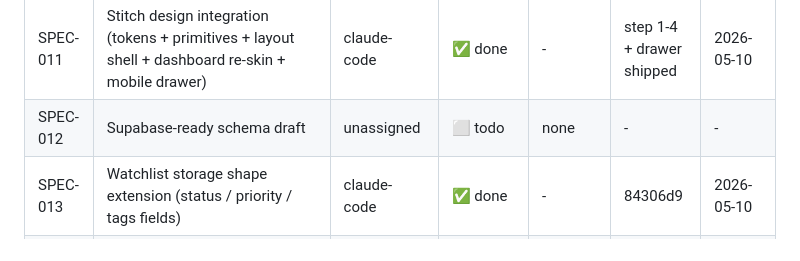
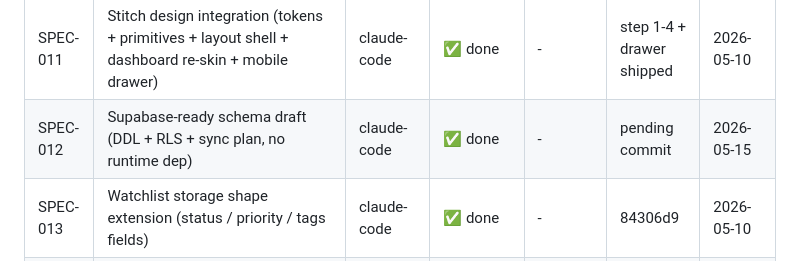
Before and after one commit to ShawdowG/investment-report, a Markdown page: docs/specs/STATUS.md, the part around the change. GitHub-like rendering.

```diff
--- a/docs/specs/STATUS.md
+++ b/docs/specs/STATUS.md
@@ -15,7 +15,7 @@ Oppdater denne filen hver gang en spec startes, blokkeres eller ferdigstilles.
 | SPEC-009 | Notes/journal local-first (Personal Notes widget on `/ticker/[symbol]`) | claude-code | ✅ done | - | 52693e9 | 2026-05-10 |
 | SPEC-010 | News adapter abstraction (sunset under SPEC-022 along with reports) | claude-code | ⛔ obsolete | - | f0ce28d | 2026-05-10 |
 | SPEC-011 | Stitch design integration (tokens + primitives + layout shell + dashboard re-skin + mobile drawer) | claude-code | ✅ done | - | step 1-4 + drawer shipped | 2026-05-10 |
-| SPEC-012 | Supabase-ready schema draft | unassigned | ⬜ todo | none | - | - |
+| SPEC-012 | Supabase-ready schema draft (DDL + RLS + sync plan, no runtime dep) | claude-code | ✅ done | - | pending commit | 2026-05-15 |
 | SPEC-013 | Watchlist storage shape extension (status / priority / tags fields) | claude-code | ✅ done | - | 84306d9 | 2026-05-10 |
 | SPEC-014 | Daily quote pipeline (`scripts/fetch-quotes.py` + `data/quotes/SYMBOL.json` shape) — v4 cockpit foundation | claude-code | ✅ done | - | 526955b | 2026-05-10 |
 | SPEC-015 | Ticker detail with Recharts price chart + quote summary on `/ticker/[symbol]` | claude-code | ✅ done | - | 1aa4b09 | 2026-05-10 |
```
Also changed, not shown: docs/specs/012-supabase-schema.md (added, +231 -0 lines).
